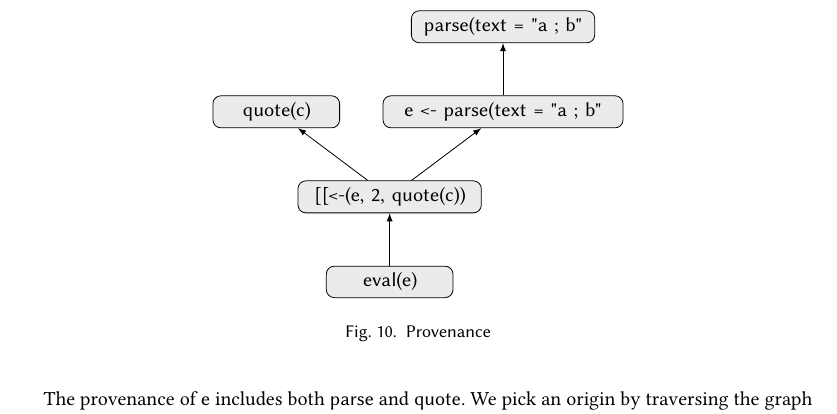
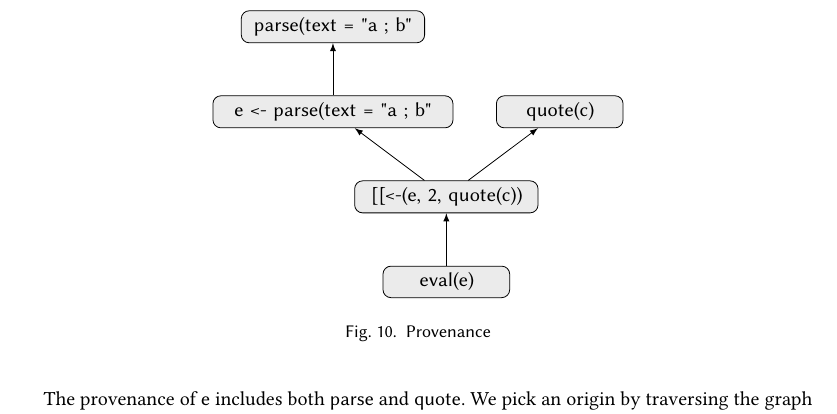
Before and after one commit to aviralg/revalstudy, a LaTeX paper (paper/main.tex): part of page 14 of 25, cut so that both start at the same text. Compiled offline with pdfLaTeX.

Commit message:
Better show LHS in Figure 10

```diff
--- a/paper/main.tex
+++ b/paper/main.tex
@@ -1011,9 +1011,9 @@ graph with five nodes on Figure~\ref{fig:provgraph} for expression \c{e}.
 		]
 		\node (E) at (2,0) {\c{eval(e)}};
 		\node[text width = 3cm] (CA) at (2, 1.5) {\c{[[<-(e, 2, quote(c))}};
-		\node (Q) at (0, 3) {\c{quote(c)}};
-		\node[text width = 4cm] (A) at (4, 3) {\c{e <- parse(text = "a ; b"}};
-		\node[text width = 3cm] (P) at (4, 4.5) {\c{parse(text = "a ; b"}};
+		\node (Q) at (4, 3) {\c{quote(c)}};
+		\node[text width = 4cm] (A) at (0, 3) {\c{e <- parse(text = "a ; b"}};
+		\node[text width = 3cm] (P) at (0, 4.5) {\c{parse(text = "a ; b"}};
 
 		\draw[->, >=latex] (E) -- (CA);
 		\draw[->, >=latex] (CA) -- (Q);
```
